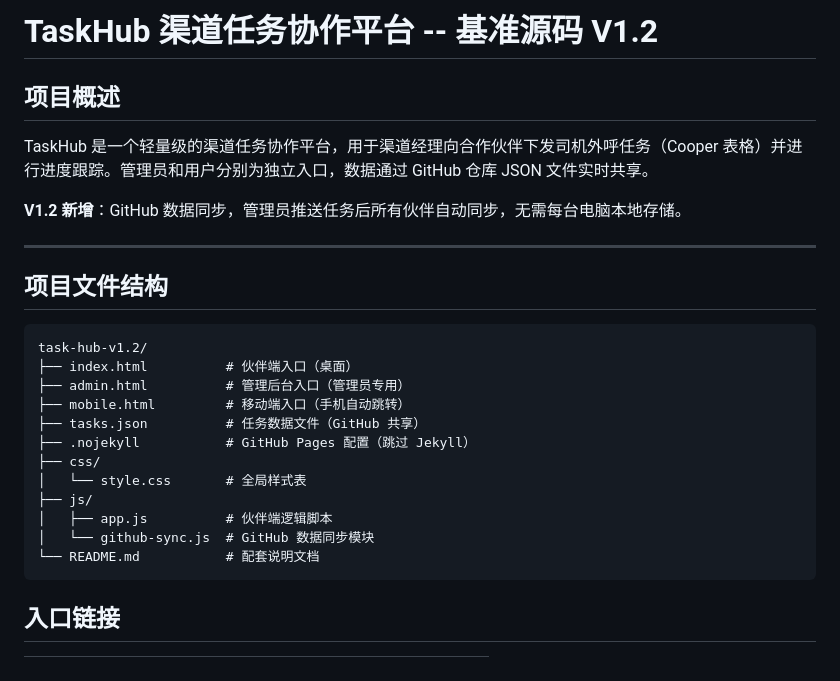
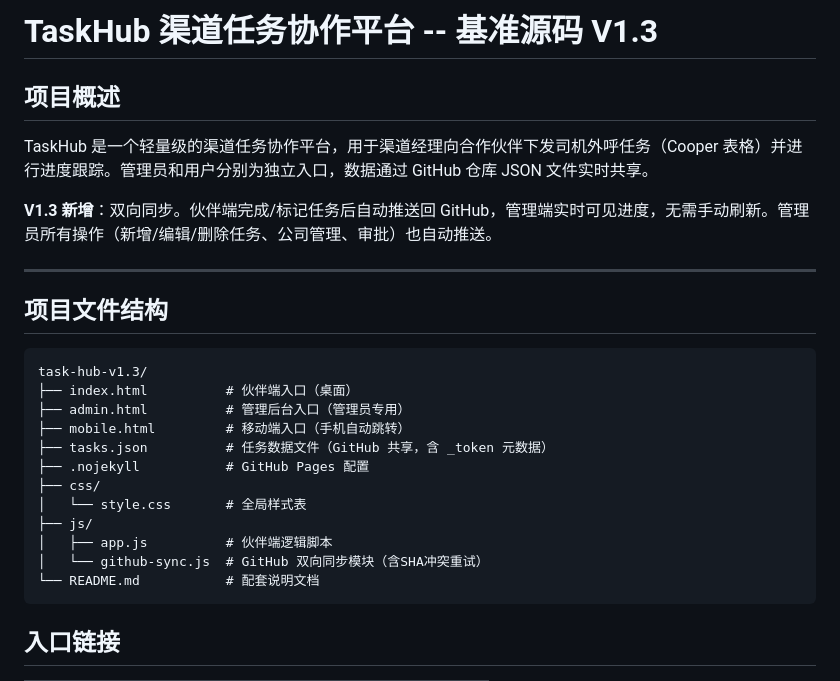
Before and after one commit to cw13579/taskhub, a Markdown page: README.md, the part around one of its changes. GitHub-like rendering.

````diff
--- a/README.md
+++ b/README.md
@@ -1,27 +1,27 @@
-# TaskHub 渠道任务协作平台 -- 基准源码 V1.2
+# TaskHub 渠道任务协作平台 -- 基准源码 V1.3
 
 ## 项目概述
 
 TaskHub 是一个轻量级的渠道任务协作平台，用于渠道经理向合作伙伴下发司机外呼任务（Cooper 表格）并进行进度跟踪。管理员和用户分别为独立入口，数据通过 GitHub 仓库 JSON 文件实时共享。
 
-**V1.2 新增**：GitHub 数据同步，管理员推送任务后所有伙伴自动同步，无需每台电脑本地存储。
+**V1.3 新增**：双向同步。伙伴端完成/标记任务后自动推送回 GitHub，管理端实时可见进度，无需手动刷新。管理员所有操作（新增/编辑/删除任务、公司管理、审批）也自动推送。
 
 ---
 
 ## 项目文件结构
 
 ```
-task-hub-v1.2/
+task-hub-v1.3/
 ├── index.html          # 伙伴端入口（桌面）
 ├── admin.html          # 管理后台入口（管理员专用）
 ├── mobile.html         # 移动端入口（手机自动跳转）
-├── tasks.json          # 任务数据文件（GitHub 共享）
-├── .nojekyll           # GitHub Pages 配置（跳过 Jekyll）
+├── tasks.json          # 任务数据文件（GitHub 共享，含 _token 元数据）
+├── .nojekyll           # GitHub Pages 配置
 ├── css/
 │   └── style.css       # 全局样式表
 ├── js/
 │   ├── app.js          # 伙伴端逻辑脚本
-│   └── github-sync.js  # GitHub 数据同步模块
+│   └── github-sync.js  # GitHub 双向同步模块（含SHA冲突重试）
 └── README.md           # 配套说明文档
 ```
 
````
Also changed, not shown: other parts of README.md (+25 -15 lines).
